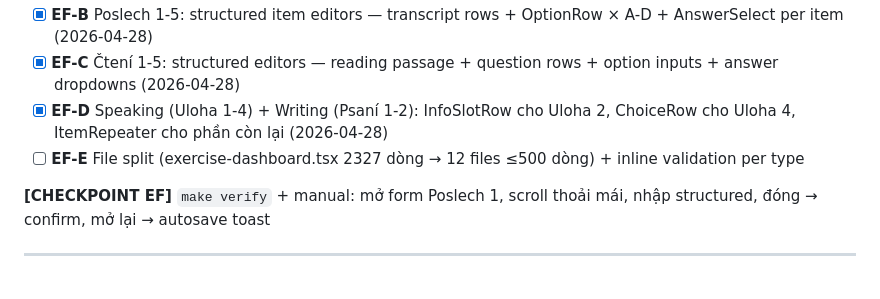
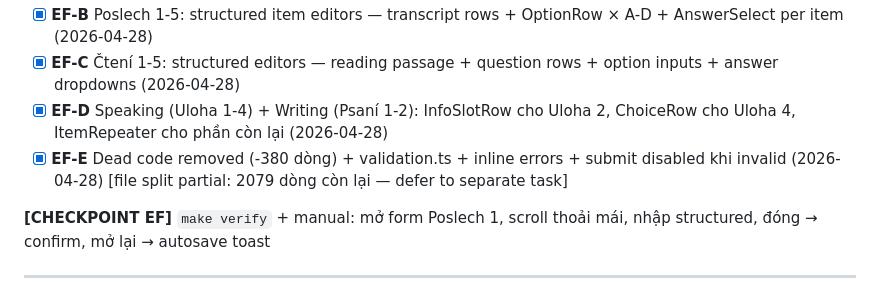
Before and after one commit to temo-dev/new-czech-go, a Markdown page: tasks/todo.md, the part around the change. Drawn GitHub-style.

Commit message:
chore: mark EF-E complete (partial) in todo.md

```diff
--- a/tasks/todo.md
+++ b/tasks/todo.md
@@ -91,7 +91,7 @@ Không làm 1 form/type — shared scaffold + type-specific sections trong slide
 - [x] **EF-B** Poslech 1-5: structured item editors — transcript rows + OptionRow × A-D + AnswerSelect per item (2026-04-28)
 - [x] **EF-C** Čtení 1-5: structured editors — reading passage + question rows + option inputs + answer dropdowns (2026-04-28)
 - [x] **EF-D** Speaking (Uloha 1-4) + Writing (Psaní 1-2): InfoSlotRow cho Uloha 2, ChoiceRow cho Uloha 4, ItemRepeater cho phần còn lại (2026-04-28)
-- [ ] **EF-E** File split (exercise-dashboard.tsx 2327 dòng → 12 files ≤500 dòng) + inline validation per type
+- [x] **EF-E** Dead code removed (-380 dòng) + validation.ts + inline errors + submit disabled khi invalid (2026-04-28) [file split partial: 2079 dòng còn lại — defer to separate task]
 
 **[CHECKPOINT EF]** `make verify` + manual: mở form Poslech 1, scroll thoải mái, nhập structured, đóng → confirm, mở lại → autosave toast
 
```
